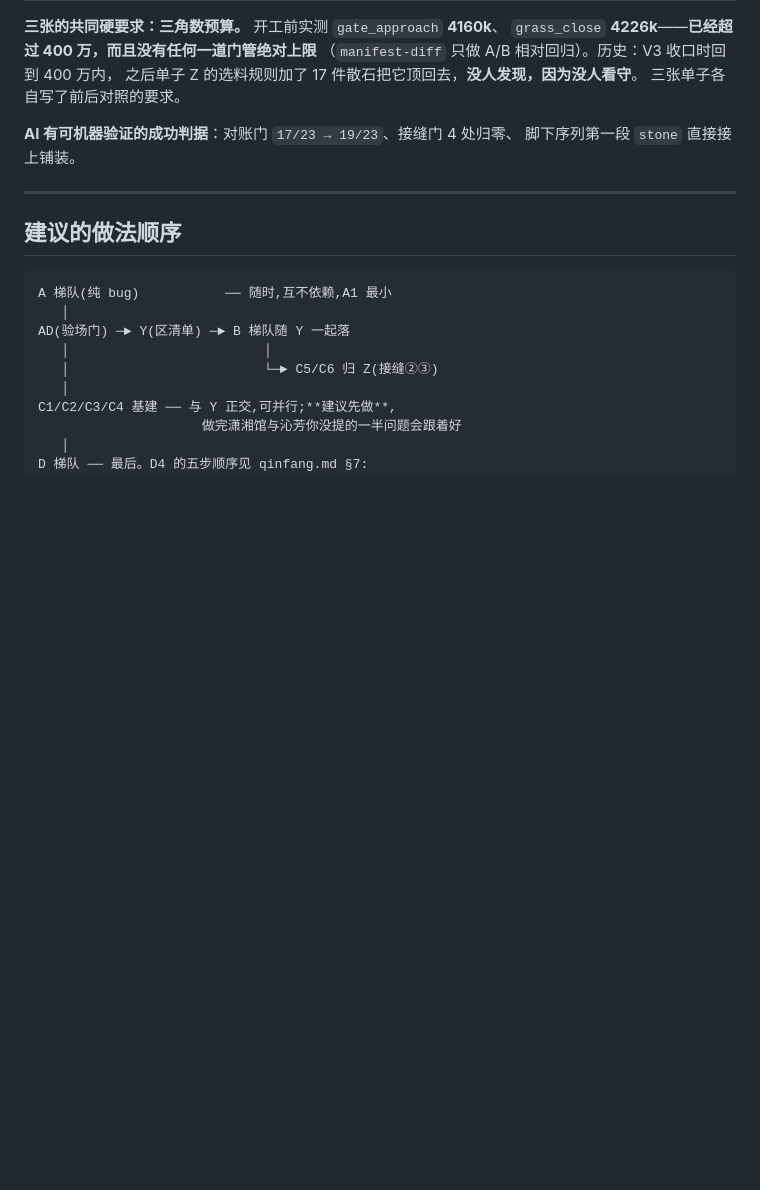
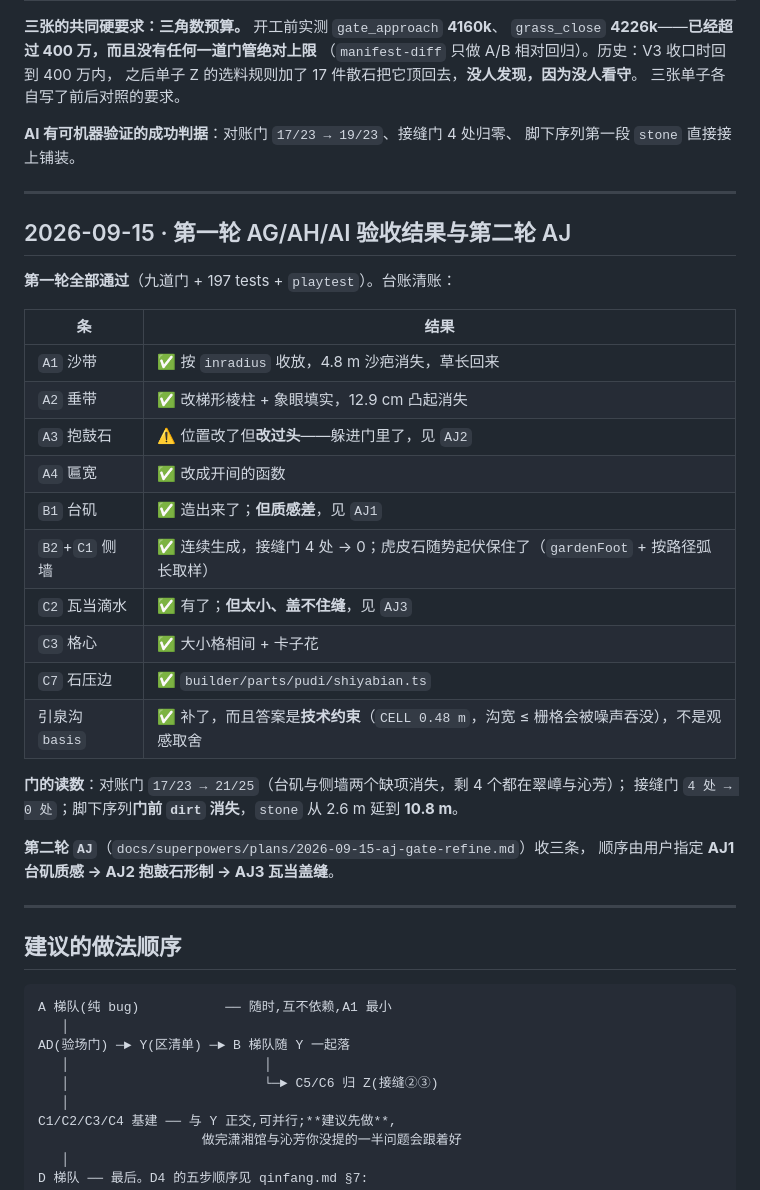
Before and after one commit to xemaya/daguanyuan, a Markdown page: docs/reviews/2026-09-14-mvp-four-regions.md, the part around the change. Rendered like a GitHub page; blank space fills up the shorter version.

Commit message:
docs: 单子 AJ 正门第二轮精修 + 第一轮台账清账
用户 2026-09-15 看完第一轮提三条,顺序由用户指定 AJ1→AJ2→AJ3。

AJ2 抱鼓石做了考据(维基「门墩」「抱鼓石」两条),证实用户说的位置是对的,
而且原因在构造里:「门枕石在中间有一个槽用于支撑门框,门内部分有一海窝
用于插入门纂(门轴的下端)……整体称门枕石,门外部分称为门墩」——整块石头
跨门槛,门内那头是海窝,门外那头才是鼓。单子 AI3 把落位挪到中柱缝,
修对了"不在草地上",修错成了"躲进门里"。

形制是三段而不是"一个鼓坐在盒子上":「门墩通常由须弥座,抱鼓或方箱,
以及兽吻或狮子几部分构成。须弥座……一般会刻有莲花的形状,上面通常有
锦铺」——用户点名的「祥云、平台」正是这一段,现状那两层方基的注释自己
写着"须弥座的意思,不做莲瓣"。另有「整个门枕石由一块整石雕刻而成」,
所以三段之间不许有零件摞起来的接缝感;鼓面走「螺鼓石」那一读(螺旋纹)。

留了一个判断题不自己拍板:鼓顶的「兽吻或狮子」要不要——建议不加(同一条
07-53/07-01 的理由既否了门前石狮,也该否鼓顶小兽),但要出两档对照交人选。
出处状态逐条标了"有出处/用户指定/无出处",并要求按 07-75 写法标
「甲已核、乙待核」(未核到清官式门枕石的具体做法与尺寸规定)。

AJ1 台矶的根因写成一句:「它读成"一块",不读成"砌出来的"」——要的是石作
分层(土衬石/陡板石/阶条石/面层)的分块与缝,不是加纹样;并写死"不许靠加
雕饰解决"与"西番草读成铁丝(C4)本期不修,别顺手改"。

AJ3 指出 wadangR = min(0.09, rafterPitch*0.4) 的硬顶是"太小"的根因,
尺寸该由垄距定;并要求先量那条缝有多高多深再定出挑(wadangT 现在只有 5cm)。
标明它最可能吃爆三角预算(几百个小件放大=三角乘),给了 3% / ≤4 calls 的限额。

台账回填第一轮清账:A1/A2/A4/B1/B2/C1/C2/C3/C7 全绿,A3 改过头、
B1 质感差、C2 太小三条转入 AJ;门的读数 17/23→21/25、接缝 4→0、
脚下序列门前 dirt 消失 stone 延到 10.8m。

Co-Authored-By: Claude Opus 5 (1M context) <noreply@anthropic.com>
Claude-Session: https://claude.ai/code/session_011PeksSYynwWg7rdM5qZXcg

````diff
--- a/docs/reviews/2026-09-14-mvp-four-regions.md
+++ b/docs/reviews/2026-09-14-mvp-four-regions.md
@@ -128,6 +128,31 @@
 
 ---
 
+## 2026-09-15 · 第一轮 AG/AH/AI 验收结果与第二轮 AJ
+
+**第一轮全部通过**（九道门 + 197 tests + `playtest`）。台账清账：
+
+| 条 | 结果 |
+|---|---|
+| `A1` 沙带 | ✅ 按 `inradius` 收放，4.8 m 沙疤消失，草长回来 |
+| `A2` 垂带 | ✅ 改梯形棱柱 + 象眼填实，12.9 cm 凸起消失 |
+| `A3` 抱鼓石 | ⚠️ 位置改了但**改过头**——躲进门里了，见 `AJ2` |
+| `A4` 匾宽 | ✅ 改成开间的函数 |
+| `B1` 台矶 | ✅ 造出来了；**但质感差**，见 `AJ1` |
+| `B2`+`C1` 侧墙 | ✅ 连续生成，接缝门 4 处 → 0；虎皮石随势起伏保住了（`gardenFoot` + 按路径弧长取样） |
+| `C2` 瓦当滴水 | ✅ 有了；**但太小、盖不住缝**，见 `AJ3` |
+| `C3` 格心 | ✅ 大小格相间 + 卡子花 |
+| `C7` 石压边 | ✅ `builder/parts/pudi/shiyabian.ts` |
+| 引泉沟 `basis` | ✅ 补了，而且答案是**技术约束**（`CELL 0.48 m`，沟宽 ≤ 栅格会被噪声吞没），不是观感取舍 |
+
+**门的读数**：对账门 `17/23 → 21/25`（台矶与侧墙两个缺项消失，剩 4 个都在翠嶂与沁芳）；
+接缝门 `4 处 → 0 处`；脚下序列**门前 `dirt` 消失**，`stone` 从 2.6 m 延到 **10.8 m**。
+
+**第二轮 `AJ`**（`docs/superpowers/plans/2026-09-15-aj-gate-refine.md`）收三条，
+顺序由用户指定 **AJ1 台矶质感 → AJ2 抱鼓石形制 → AJ3 瓦当盖缝**。
+
+---
+
 ## 建议的做法顺序
 
 ```
````
Also changed, not shown: 1 other file.
